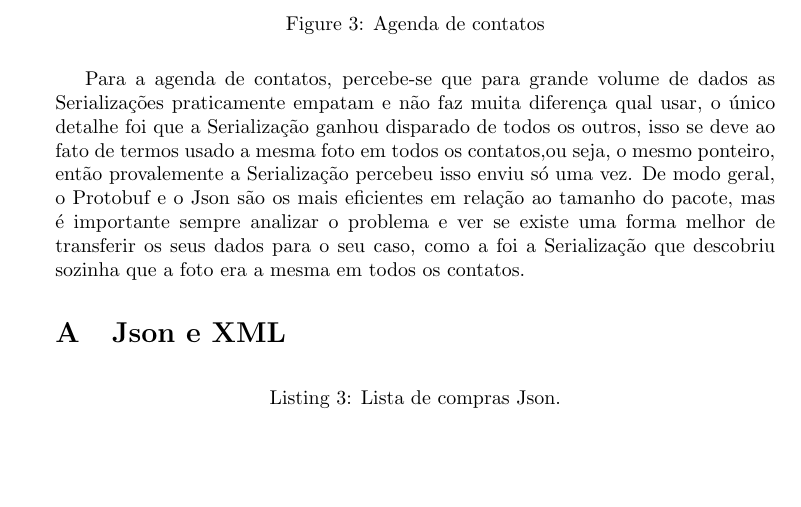
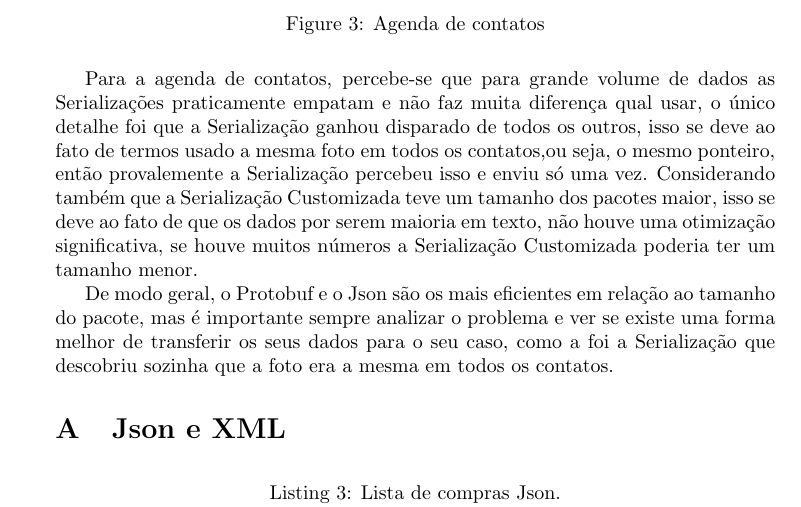
Before and after one commit to Davi0Cruz/Atividade_01_sd, a LaTeX document (report/report.tex): part of page 4 of 6, cut so that both start at the same text, the shorter picture padded with empty space. Compiled offline with pdfLaTeX.

Commit message:
fiz serilization custom

```diff
--- a/report/report.tex
+++ b/report/report.tex
@@ -241,7 +240,8 @@ Como já era esperado, a Serialização normal e a Customizada tiveram um tamanh
     \end{tikzpicture}
     \caption{Agenda de contatos}
 \end{figure}
-Para a agenda de contatos, percebe-se que para grande volume de dados as Serializações praticamente empatam e não faz muita diferença qual usar, o único detalhe foi que a Serialização ganhou disparado de todos os outros, isso se deve ao fato de termos usado a mesma foto em todos os contatos,ou seja, o mesmo ponteiro, então provalemente a Serialização percebeu isso enviu só uma vez.
+Para a agenda de contatos, percebe-se que para grande volume de dados as Serializações praticamente empatam e não faz muita diferença qual usar, o único detalhe foi que a Serialização ganhou disparado de todos os outros, isso se deve ao fato de termos usado a mesma foto em todos os contatos,ou seja, o mesmo ponteiro, então provalemente a Serialização percebeu isso e enviu só uma vez. Considerando também que a Serialização Customizada teve um tamanho dos pacotes maior, isso se deve ao fato de que os dados por serem maioria em texto, não houve uma otimização significativa, se houve muitos números a Serialização Customizada poderia ter um tamanho menor.
+
 De modo geral, o Protobuf e o Json são os mais eficientes em relação ao tamanho do pacote, mas é importante sempre analizar o problema e ver se existe uma forma melhor de transferir os seus dados para o seu caso, como a foi a Serialização que descobriu sozinha que a foto era a mesma em todos os contatos.
 
 \appendix
```
Also changed, not shown: report/report.pdf, report/report.tex (1 more changed lines), 3 other files.
